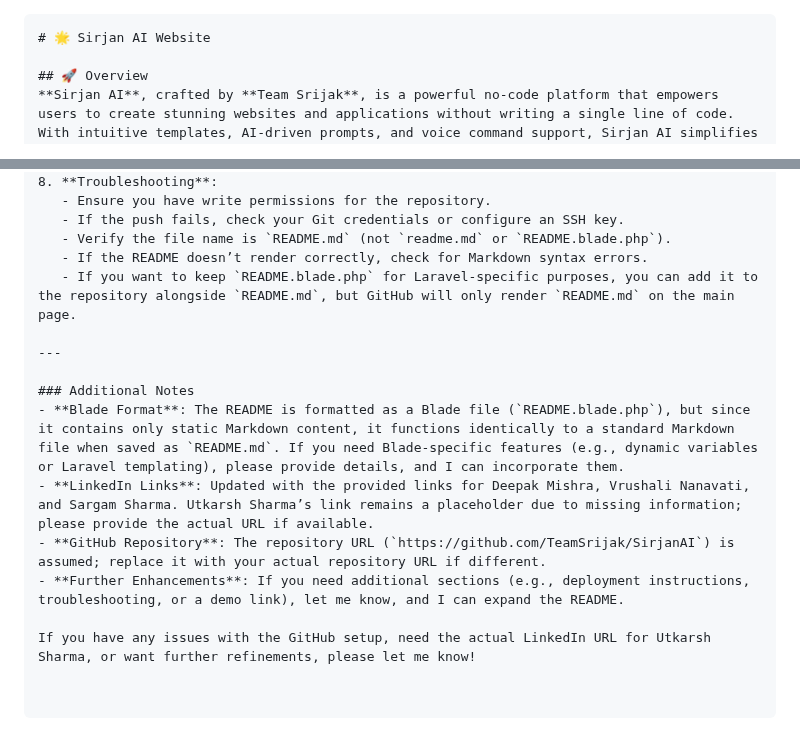
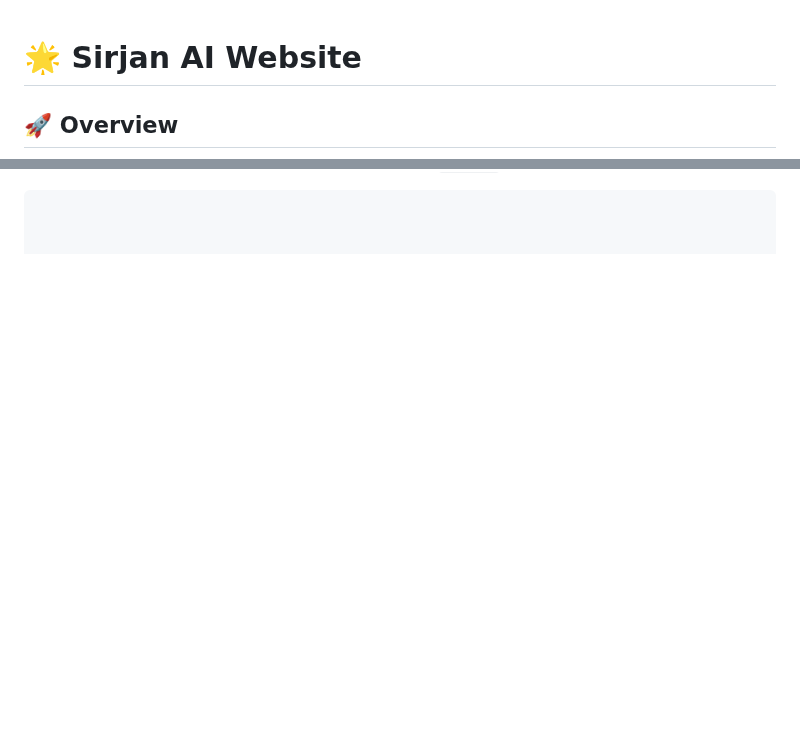
Before and after one commit to ddevguru/Sirjan_AI, a Markdown page: README.md, 2 parts joined by grey strips. Rendered like a GitHub page; blank space fills up the shorter version.

````diff
--- a/README.md
+++ b/README.md
@@ -1,4 +1,4 @@
-```blade
+
 # 🌟 Sirjan AI Website
 
 ## 🚀 Overview
@@ -486,16 +403,0 @@ Since the README is written in Blade format but GitHub expects Markdown (`README
-8. **Troubleshooting**:
-   - Ensure you have write permissions for the repository.
-   - If the push fails, check your Git credentials or configure an SSH key.
-   - Verify the file name is `README.md` (not `readme.md` or `README.blade.php`).
-   - If the README doesn’t render correctly, check for Markdown syntax errors.
-   - If you want to keep `README.blade.php` for Laravel-specific purposes, you can add it to the repository alongside `README.md`, but GitHub will only render `README.md` on the main page.
-
----
-
-### Additional Notes
-- **Blade Format**: The README is formatted as a Blade file (`README.blade.php`), but since it contains only static Markdown content, it functions identically to a standard Markdown file when saved as `README.md`. If you need Blade-specific features (e.g., dynamic variables or Laravel templating), please provide details, and I can incorporate them.
-- **LinkedIn Links**: Updated with the provided links for Deepak Mishra, Vrushali Nanavati, and Sargam Sharma. Utkarsh Sharma’s link remains a placeholder due to missing information; please provide the actual URL if available.
-- **GitHub Repository**: The repository URL (`https://github.com/TeamSrijak/SirjanAI`) is assumed; replace it with your actual repository URL if different.
-- **Further Enhancements**: If you need additional sections (e.g., deployment instructions, troubleshooting, or a demo link), let me know, and I can expand the README.
-
-If you have any issues with the GitHub setup, need the actual LinkedIn URL for Utkarsh Sharma, or want further refinements, please let me know!
````
Also changed, not shown: other parts of README.md (+0 -82 lines).
